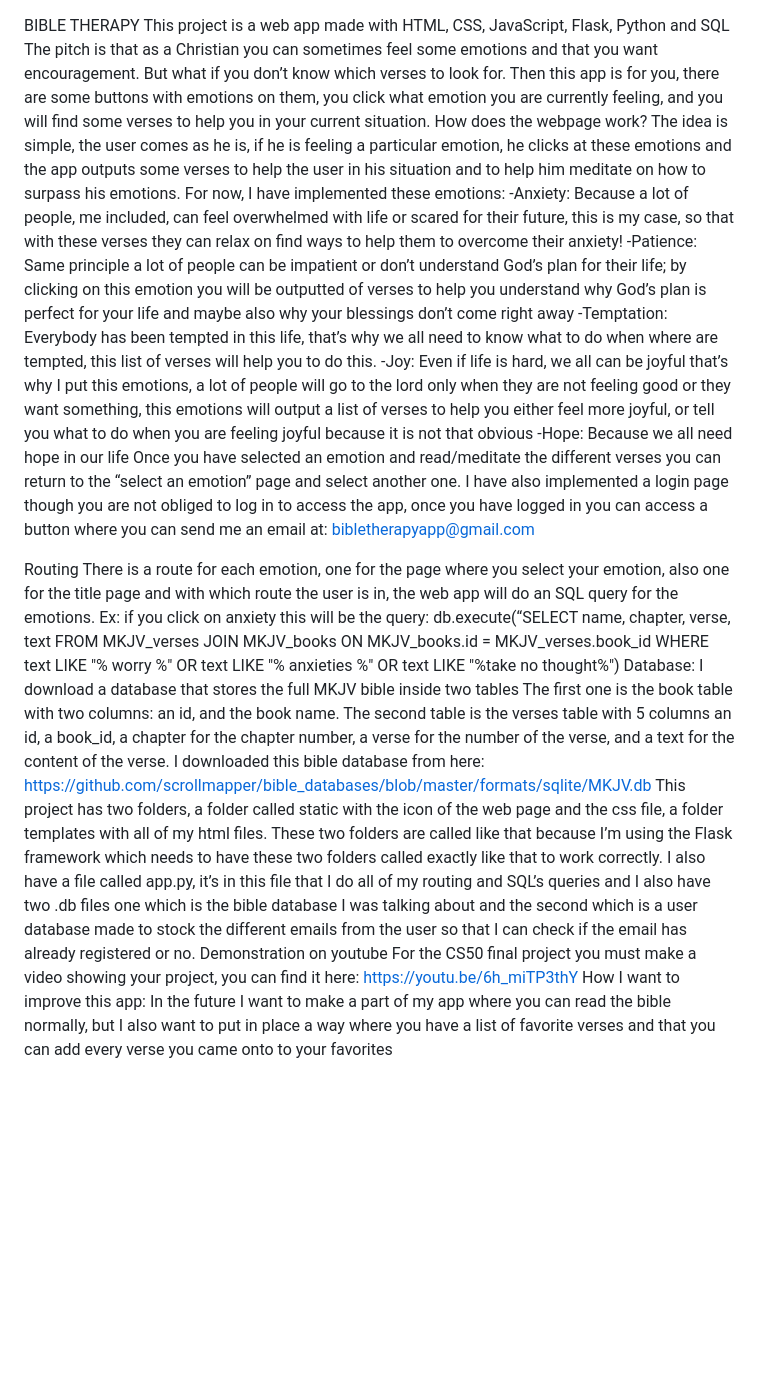
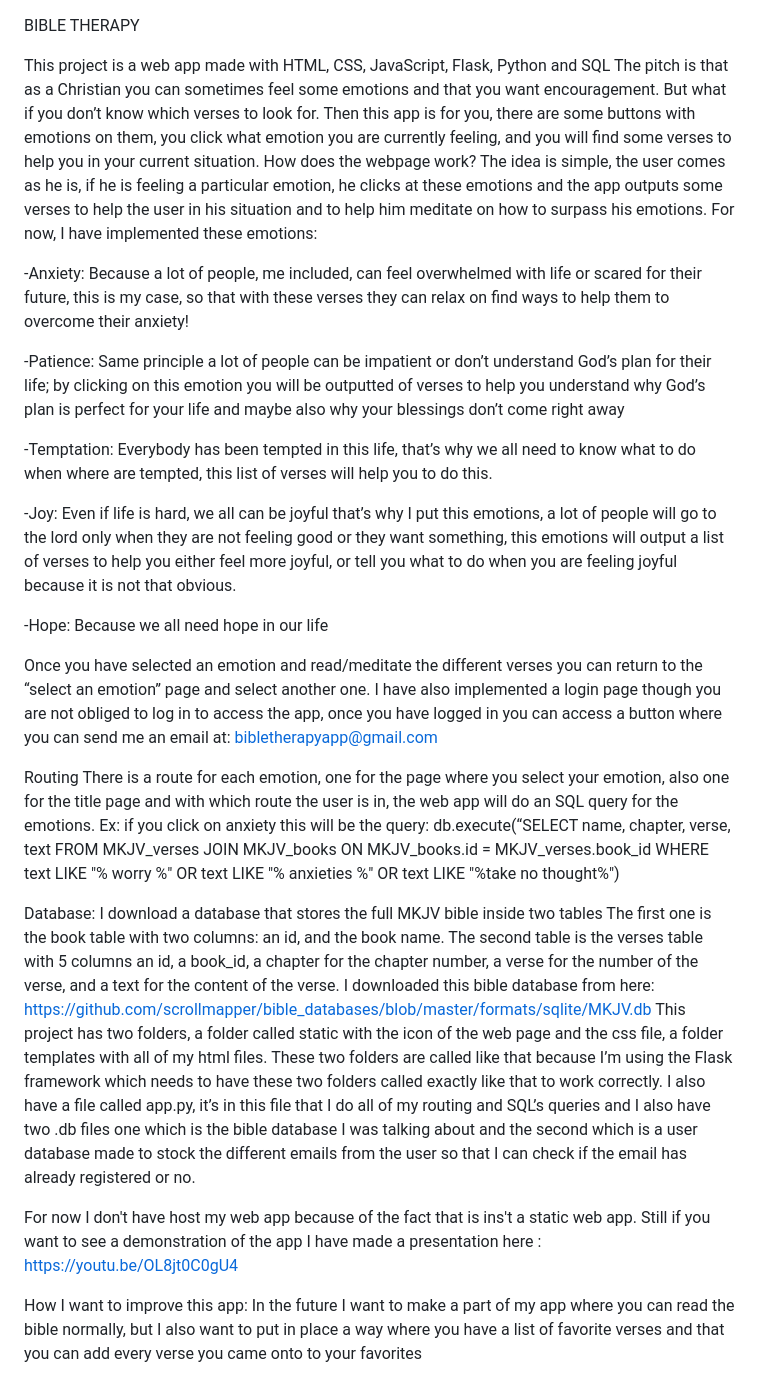
Before and after one commit to tean327/Bible-analyser, a Markdown page: README.md, the part around the change. GitHub-like rendering; blank space fills up the shorter version.

```diff
--- a/README.md
+++ b/README.md
@@ -1,28 +1,36 @@
 BIBLE THERAPY
+
 This project is a web app made with HTML, CSS, JavaScript, Flask, Python and SQL
 The pitch is that as a Christian you can sometimes feel some emotions and that you want encouragement. But what if you don’t know which verses to look for. Then this app is for you, there are some buttons with emotions on them, you click what emotion you are currently feeling, and you will find some verses to help you in your current situation.
 How does the webpage work?
 The idea is simple, the user comes as he is, if he is feeling a particular emotion, he clicks at these emotions and the app outputs some verses to help the user in his situation and to help him meditate on how to surpass his emotions.
 For now, I have implemented these emotions:
+
 -Anxiety: Because a lot of people, me included, can feel overwhelmed with life or scared for their future, this is my case, so that with these verses they can relax on find ways to help them to overcome their anxiety!
+
 -Patience: Same principle a lot of people can be impatient or don’t understand God’s plan for their life; by clicking on this emotion you will be outputted of verses to help you understand why God’s plan is perfect for your life and maybe also why your blessings don’t come right away
+
 -Temptation: Everybody has been tempted in this life, that’s why we all need to know what to do when where are tempted, this list of verses will help you to do this.
--Joy: Even if life is hard, we all can be joyful that’s why I put this emotions, a lot of people will go to the lord only when they are not feeling good or they want something, this emotions will output a list of verses to help you either feel more joyful, or tell you what to do when you are feeling joyful because it is not that obvious
+
+-Joy: Even if life is hard, we all can be joyful that’s why I put this emotions, a lot of people will go to the lord only when they are not feeling good or they want something, this emotions will output a list of verses to help you either feel more joyful, or tell you what to do when you are feeling joyful because it is not that obvious.
+
 -Hope: Because we all need hope in our life
+
 Once you have selected an emotion and read/meditate the different verses you can return to the 	“select an emotion” page and select another one.
 I have also implemented a login page though you are not obliged to log in to access the app, once you have logged in you can access a button where you can send me an email at: bibletherapyapp@gmail.com
 
 Routing
 There is a route for each emotion, one for the page where you select your emotion, 	also one for the title page and with which route the user is in, the web app will do an SQL query for the emotions. Ex: if you click on anxiety this will be the query:
 db.execute(“SELECT name, chapter, verse, text FROM MKJV_verses JOIN MKJV_books ON MKJV_books.id = MKJV_verses.book_id WHERE text LIKE "% worry %" OR text LIKE "% anxieties %" OR text LIKE "%take no thought%")
+
 Database:
 I download a database that stores the full MKJV bible inside two tables
 The first one is the book table with two columns: an id, and the book name.
 The second table is the verses table with 	5 columns an id, a book_id, a chapter for the chapter number, a verse for the number of the verse, and a text for the content of the verse.
 I downloaded this bible database from here: https://github.com/scrollmapper/bible_databases/blob/master/formats/sqlite/MKJV.db
 This project has two folders, a folder called static with the icon of the web page and the css file, a folder templates with all of my html files. These two folders are called like that because I’m using the Flask framework which needs to have these two folders called exactly like that to work correctly. I also have a file called app.py, it’s in this file that I do all of my routing and SQL’s queries and I also have two .db files one which is the bible database I was talking about and the second which is a user database made to stock the different emails from the user so that I can check if the email has already registered or no.
-Demonstration on youtube
-For the CS50 final project you must make a video showing your project, you can find it here:
-https://youtu.be/6h_miTP3thY
+
+For now I don't have host my web app because of the fact that is ins't a static web app. Still if you want to see a demonstration of the app I have made a presentation here : https://youtu.be/OL8jt0C0gU4
+
 How I want to improve this app:
 In the future I want to make a part of my app where you can read the bible normally, but I also want to put in place a way where you have a list of favorite verses and that you can add every verse you came onto to your favorites
```
